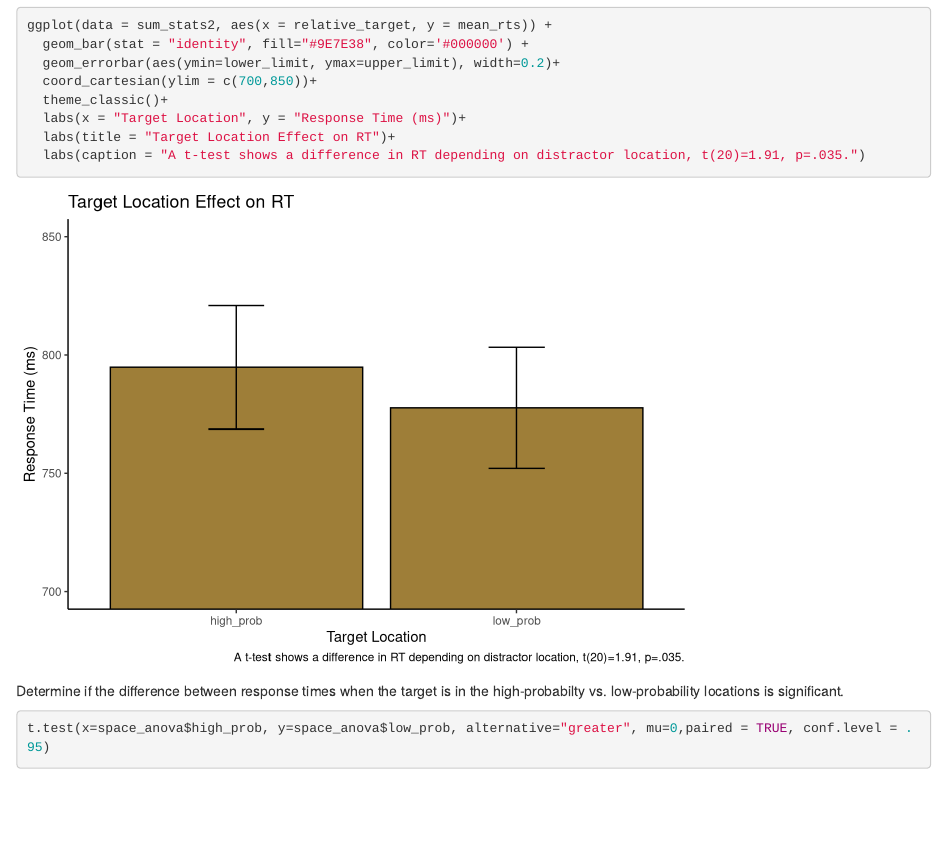
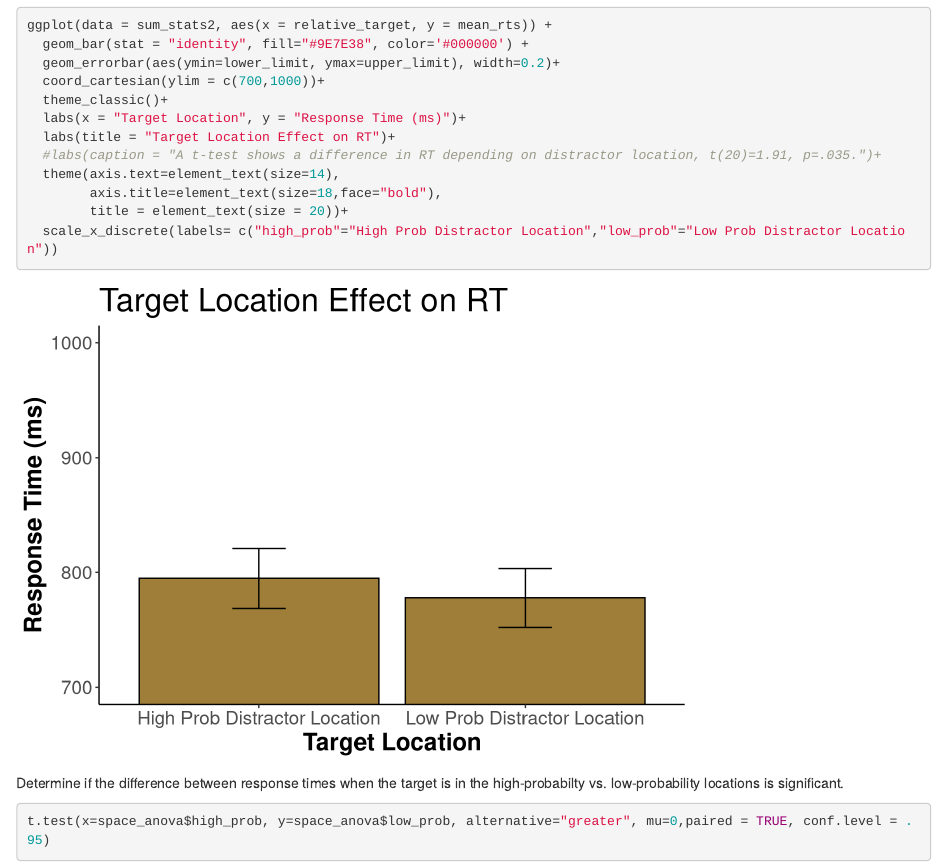
Before and after one commit to cseitz22/portfolio, an R Markdown document (p02.Rmd): the page in a window 1100 px wide, from 7170 px down. Rendered offline with R 4.5, knitr and Pandoc, with nearby package versions.

Commit message:
updating portfolio graphs for NC Cog poster

````diff
--- a/p02.Rmd
+++ b/p02.Rmd
@@ -282,11 +282,16 @@ This figure displays the mean response times depending on the location of the ta
 ggplot(data = sum_stats2, aes(x = relative_target, y = mean_rts)) +
   geom_bar(stat = "identity", fill="#9E7E38", color='#000000') +
   geom_errorbar(aes(ymin=lower_limit, ymax=upper_limit), width=0.2)+
-  coord_cartesian(ylim = c(700,850))+
+  coord_cartesian(ylim = c(700,1000))+
   theme_classic()+
   labs(x = "Target Location", y = "Response Time (ms)")+
   labs(title = "Target Location Effect on RT")+
-  labs(caption = "A t-test shows a difference in RT depending on distractor location, t(20)=1.91, p=.035.")
+  #labs(caption = "A t-test shows a difference in RT depending on distractor location, t(20)=1.91, p=.035.")+
+  theme(axis.text=element_text(size=14),
+        axis.title=element_text(size=18,face="bold"),
+        title = element_text(size = 20))+
+  scale_x_discrete(labels= c("high_prob"="High Prob Distractor Location","low_prob"="Low Prob Distractor Location"))
+
 
 ```
 
````
Also changed, not shown: p01.Rmd (+5 -1 lines), 4 other files.
